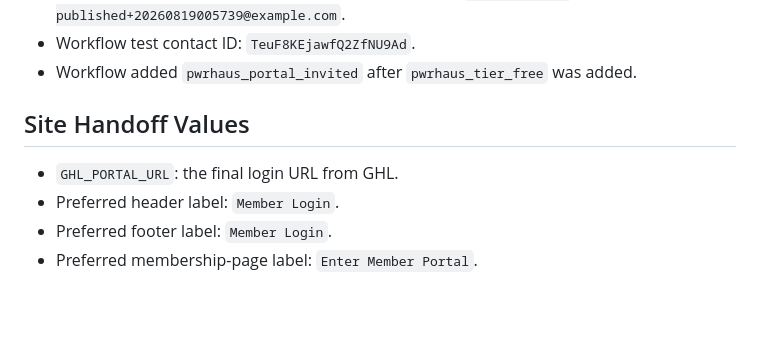
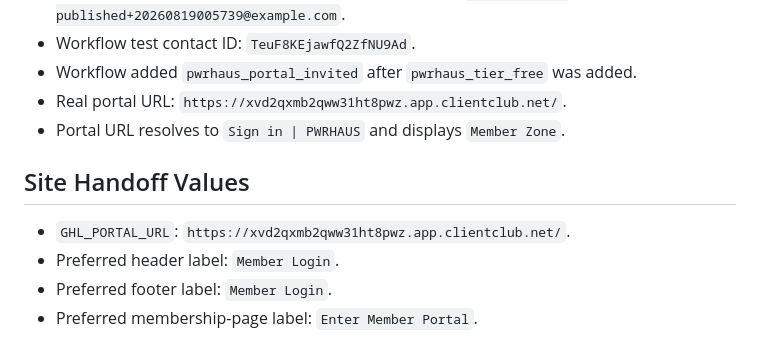
Before and after one commit to pena6911-ship-it/pwrhaus, a Markdown page: docs/operations/ghl-member-portal-checklist.md, the part around the change. Drawn GitHub-style; blank space fills up the shorter version.

Commit message:
docs: record live portal URL verification

```diff
--- a/docs/operations/ghl-member-portal-checklist.md
+++ b/docs/operations/ghl-member-portal-checklist.md
@@ -127,10 +127,12 @@ against a custom field named `pwrhaus_tier`.
   `pwrhaus-live-published+20260819005739@example.com`.
 - Workflow test contact ID: `TeuF8KEjawfQ2ZfNU9Ad`.
 - Workflow added `pwrhaus_portal_invited` after `pwrhaus_tier_free` was added.
+- Real portal URL: `https://xvd2qxmb2qww31ht8pwz.app.clientclub.net/`.
+- Portal URL resolves to `Sign in | PWRHAUS` and displays `Member Zone`.
 
 ## Site Handoff Values
 
-- `GHL_PORTAL_URL`: the final login URL from GHL.
+- `GHL_PORTAL_URL`: `https://xvd2qxmb2qww31ht8pwz.app.clientclub.net/`.
 - Preferred header label: `Member Login`.
 - Preferred footer label: `Member Login`.
 - Preferred membership-page label: `Enter Member Portal`.
```
